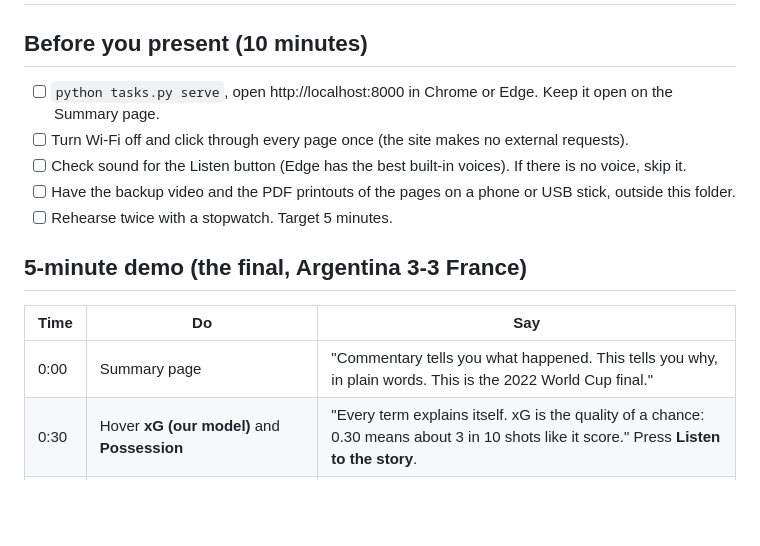
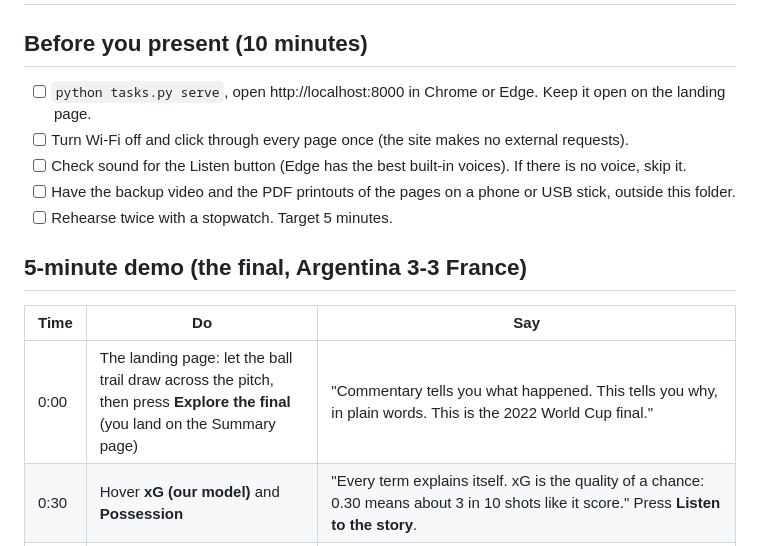
Before and after one commit to AlwinJose-9811/match-explainer, a Markdown page: docs/DEMO.md, the part around the change. GitHub-like rendering; blank space fills up the shorter version.

```diff
--- a/docs/DEMO.md
+++ b/docs/DEMO.md
@@ -1,7 +1,7 @@
 # Demo script, viva preparation and backup plan
 
 ## Before you present (10 minutes)
-- [ ] `python tasks.py serve`, open http://localhost:8000 in Chrome or Edge. Keep it open on the Summary page.
+- [ ] `python tasks.py serve`, open http://localhost:8000 in Chrome or Edge. Keep it open on the landing page.
 - [ ] Turn Wi-Fi off and click through every page once (the site makes no external requests).
 - [ ] Check sound for the Listen button (Edge has the best built-in voices). If there is no voice, skip it.
 - [ ] Have the backup video and the PDF printouts of the pages on a phone or USB stick, outside this folder.
@@ -10,7 +10,7 @@
 ## 5-minute demo (the final, Argentina 3-3 France)
 | Time | Do | Say |
 |---|---|---|
-| 0:00 | Summary page | "Commentary tells you what happened. This tells you why, in plain words. This is the 2022 World Cup final." |
+| 0:00 | The landing page: let the ball trail draw across the pitch, then press **Explore the final** (you land on the Summary page) | "Commentary tells you what happened. This tells you why, in plain words. This is the 2022 World Cup final." |
 | 0:30 | Hover **xG (our model)** and **Possession** | "Every term explains itself. xG is the quality of a chance: 0.30 means about 3 in 10 shots like it score." Press **Listen to the story**. |
 | 1:15 | Pitch page, drag the slider | "Each dot is a player's average position. These dashed lines show how high each team defended. Around minute 60 Argentina sat deep and France pushed up." |
 | 2:15 | Key moments, open **35:22 Di Maria goal**, press Play | "The data rebuilds the move. Eight steps from Molina to Di Maria. The explanation says why it worked: a quick counter." |
```
Also changed, not shown: README.md (+9 -0 lines), docs/CORRECTIONS.md (+12 -0 lines), docs/screens/landing.jpg (added), docs/screens/summary.jpg (added), 5 other files.
